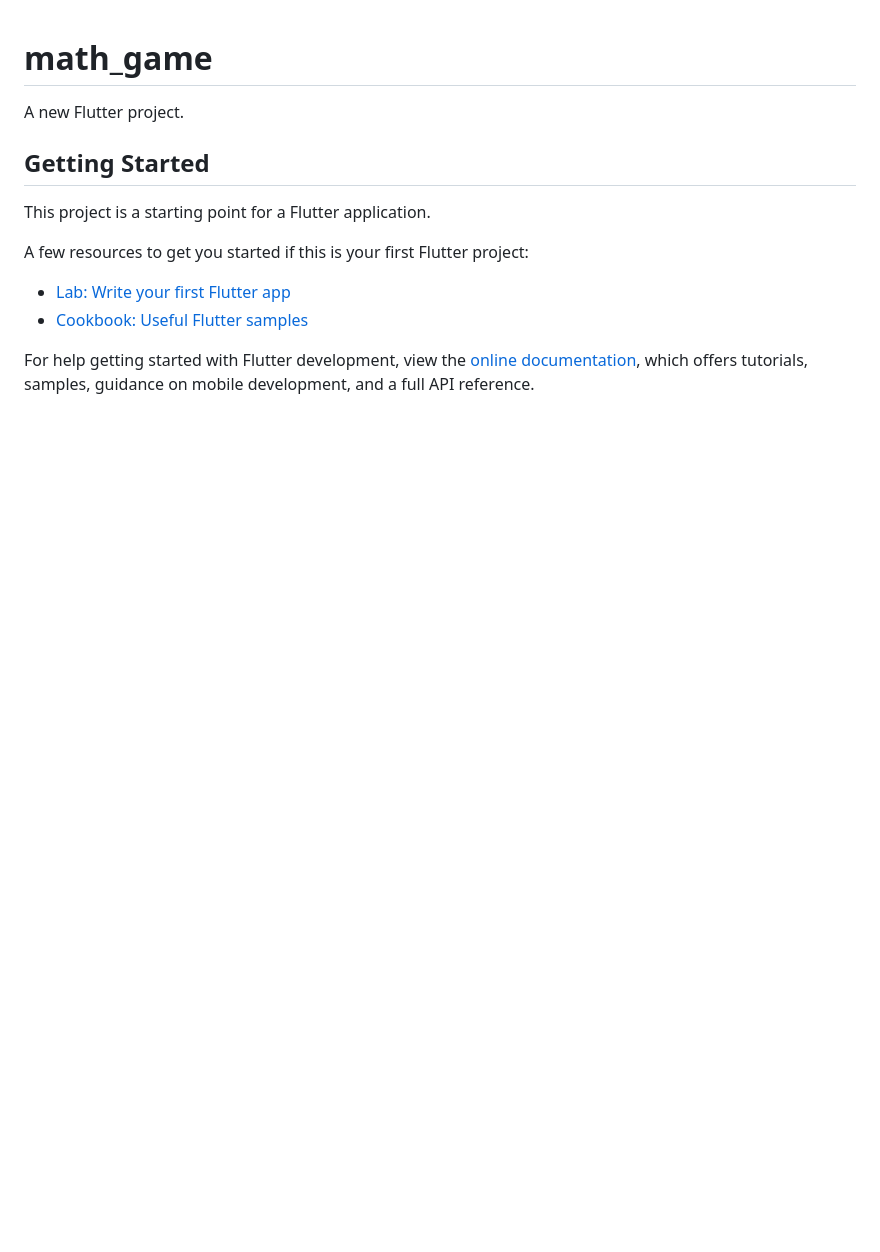
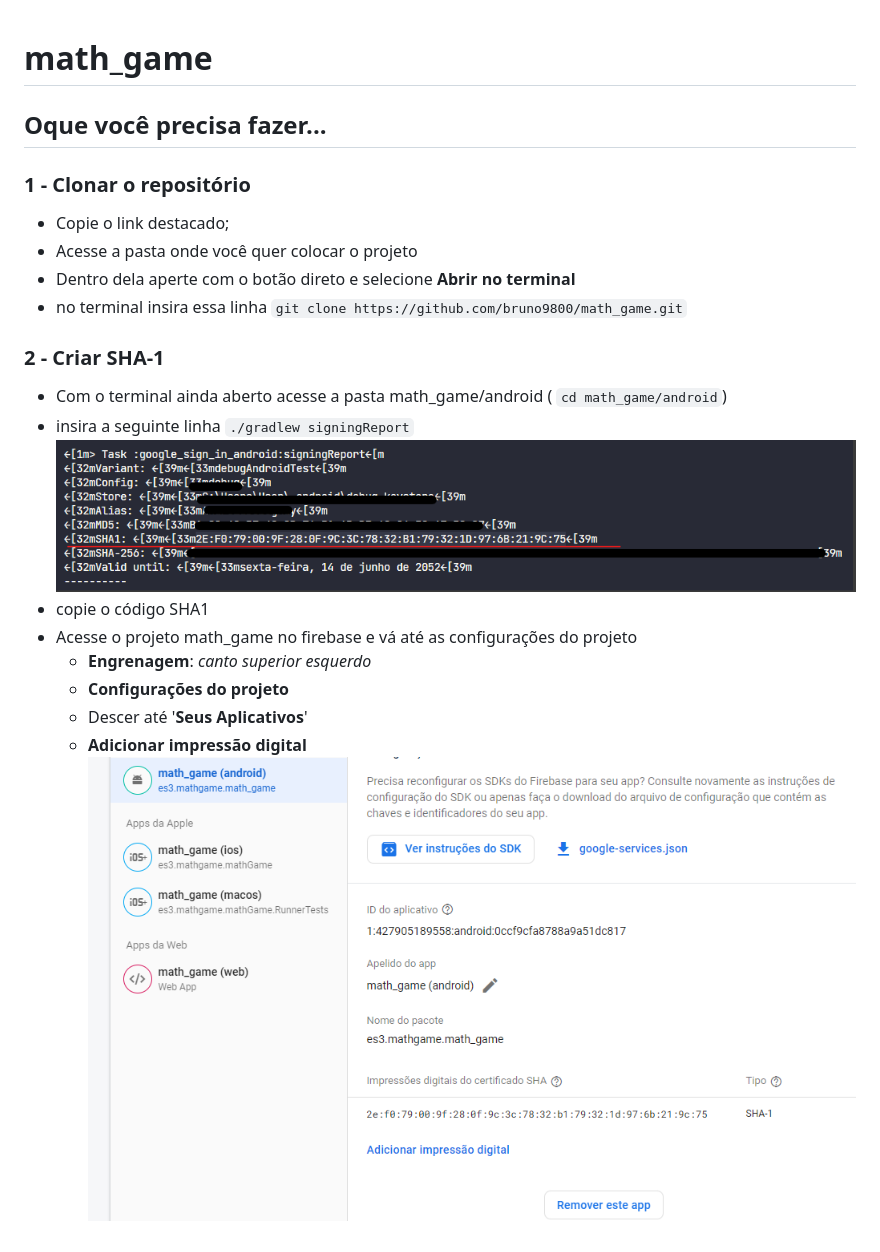
Before and after one commit to bruno9800/math_game, a Markdown page: README.md, the part around the change. Drawn GitHub-style; pictures changed too: image-2.png (added), image-3.png (added); blank space fills up the shorter version.

Commit message:
readme atualizado

```diff
--- a/README.md
+++ b/README.md
@@ -1,16 +1,23 @@
 # math_game
 
-A new Flutter project.
+## Oque você precisa fazer...
 
-## Getting Started
+### 1 - Clonar o repositório
 
-This project is a starting point for a Flutter application.
+- Copie o link destacado;
+- Acesse a pasta onde você quer colocar o projeto
+- Dentro dela aperte com o botão direto e selecione **Abrir no terminal**
+- no terminal insira essa linha `git clone https://github.com/bruno9800/math_game.git`
 
-A few resources to get you started if this is your first Flutter project:
+### 2 - Criar SHA-1
 
-- [Lab: Write your first Flutter app](https://docs.flutter.dev/get-started/codelab)
-- [Cookbook: Useful Flutter samples](https://docs.flutter.dev/cookbook)
-
-For help getting started with Flutter development, view the
-[online documentation](https://docs.flutter.dev/), which offers tutorials,
-samples, guidance on mobile development, and a full API reference.
+- Com o terminal ainda aberto acesse a pasta math_game/android ( `cd math_game/android`)
+- insira a seguinte linha `./gradlew signingReport`
+  ![Alt text](image-2.png)
+- copie o código SHA1
+- Acesse o projeto math_game no firebase e vá até as configurações do projeto
+  - **Engrenagem**: _canto superior esquerdo_
+  - **Configurações do projeto**
+  - Descer até '**Seus Aplicativos**'
+  - **Adicionar impressão digital**
+    ![Alt text](image-3.png)
```
Also changed, not shown: image-1.png (added), image.png (added).
